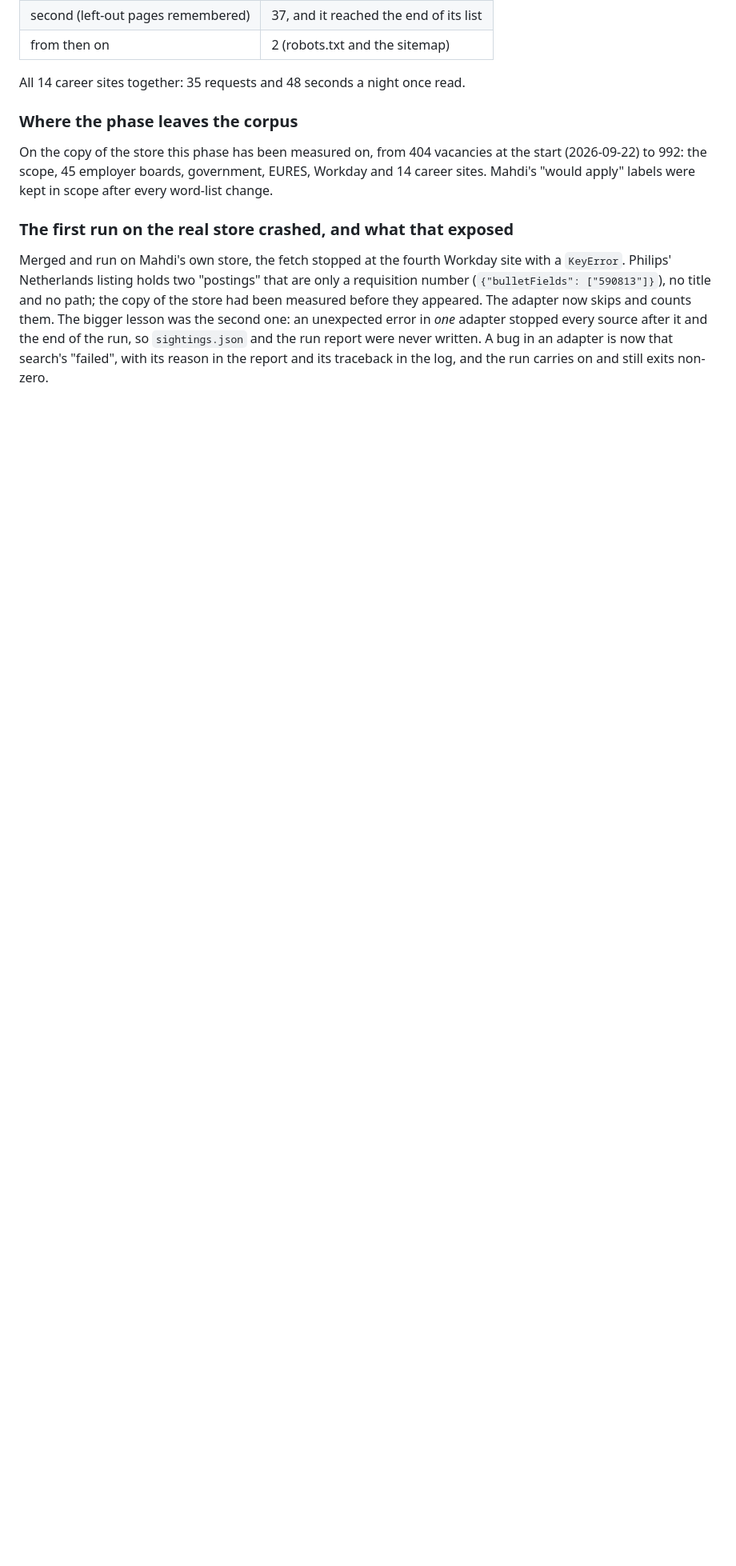
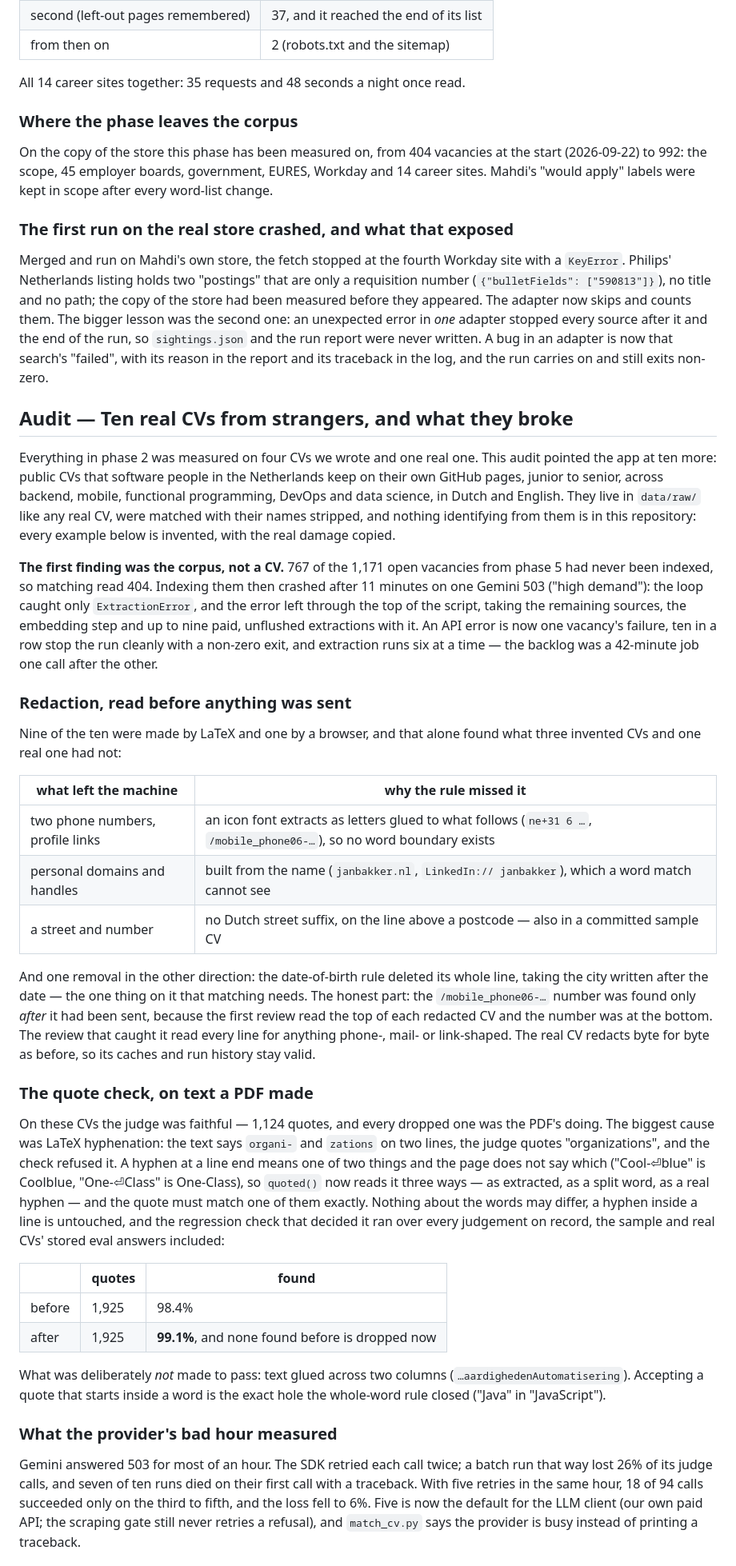
Before and after one commit to TheBanker1945/JobLens, a Markdown page: docs/learning-log.md, the part around one of its changes. Shown at 80% size. Drawn GitHub-style; blank space fills up the shorter version.

Commit message:
docs: ten real CVs from strangers, and what they broke
The audit's findings with their numbers: what redaction let through, the
quote check on PDF text, what a provider's bad hour measured, and five
things measured and left for a decision (text without spaces, "or" lists
in the gap summary, escaped duplicates, one employer filling a shortlist,
the judge quoting its own header).

Co-Authored-By: Claude Opus 5.5 <noreply@anthropic.com>

```diff
--- a/docs/learning-log.md
+++ b/docs/learning-log.md
@@ -2286,3 +2286,73 @@ unexpected error in *one* adapter stopped every source after it and the end of
 the run, so `sightings.json` and the run report were never written. A bug in an
 adapter is now that search's "failed", with its reason in the report and its
 traceback in the log, and the run carries on and still exits non-zero.
+
+## Audit — Ten real CVs from strangers, and what they broke
+
+Everything in phase 2 was measured on four CVs we wrote and one real one. This
+audit pointed the app at ten more: public CVs that software people in the
+Netherlands keep on their own GitHub pages, junior to senior, across backend,
+mobile, functional programming, DevOps and data science, in Dutch and English. They live in `data/raw/` like any real CV, were
+matched with their names stripped, and nothing identifying from them is in this
+repository: every example below is invented, with the real damage copied.
+
+**The first finding was the corpus, not a CV.** 767 of the 1,171 open vacancies
+from phase 5 had never been indexed, so matching read 404. Indexing them then
+crashed after 11 minutes on one Gemini 503 ("high demand"): the loop caught
+only `ExtractionError`, and the error left through the top of the script,
+taking the remaining sources, the embedding step and up to nine paid,
+unflushed extractions with it. An API error is now one vacancy's failure, ten
+in a row stop the run cleanly with a non-zero exit, and extraction runs six at
+a time — the backlog was a 42-minute job one call after the other.
+
+### Redaction, read before anything was sent
+
+Nine of the ten were made by LaTeX and one by a browser, and that alone found
+what three invented CVs and one real one had not:
+
+| what left the machine | why the rule missed it |
+|---|---|
+| two phone numbers, profile links | an icon font extracts as letters glued to what follows (`ne+31 6 …`, `/mobile_phone06-…`), so no word boundary exists |
+| personal domains and handles | built from the name (`janbakker.nl`, `LinkedIn:// janbakker`), which a word match cannot see |
+| a street and number | no Dutch street suffix, on the line above a postcode — also in a committed sample CV |
+
+And one removal in the other direction: the date-of-birth rule deleted its
+whole line, taking the city written after the date — the one thing on it that
+matching needs. The honest part: the `/mobile_phone06-…` number was found only
+*after* it had been sent, because the first review read the top of each
+redacted CV and the number was at the bottom. The review that caught it read
+every line for anything phone-, mail- or link-shaped. The real CV redacts byte
+for byte as before, so its caches and run history stay valid.
+
+### The quote check, on text a PDF made
+
+On these CVs the judge was faithful — 1,124 quotes, and every dropped one was
+the PDF's doing. The biggest cause was LaTeX hyphenation: the text says
+`organi-` and `zations` on two lines, the judge quotes "organizations", and the
+check refused it. A hyphen at a line end means one of two things and the page
+does not say which ("Cool-⏎blue" is Coolblue, "One-⏎Class" is One-Class), so
+`quoted()` now reads it three ways — as extracted, as a split word, as a real
+hyphen — and the quote must match one of them exactly. Nothing about the words
+may differ, a hyphen inside a line is untouched, and the regression check that
+decided it ran over every judgement on record, the sample and real CVs' stored
+eval answers included:
+
+| | quotes | found |
+|---|---|---|
+| before | 1,925 | 98.4% |
+| after | 1,925 | **99.1%**, and none found before is dropped now |
+
+What was deliberately *not* made to pass: text glued across two columns
+(`…aardighedenAutomatisering`). Accepting a quote that starts inside a word is
+the exact hole the whole-word rule closed ("Java" in "JavaScript").
+
+### What the provider's bad hour measured
+
+Gemini answered 503 for most of an hour. The SDK retried each call twice; a
+batch run that way lost 26% of its judge calls, and seven of ten runs died on
+their first call with a traceback. With five retries in the same hour, 18 of
+94 calls succeeded only on the third to fifth, and the loss fell to 6%. Five is
+now the default for the LLM client (our own paid API; the scraping gate still
+never retries a refusal), and `match_cv.py` says the provider is busy instead
+of printing a traceback.
+
```
Also changed, not shown: other parts of docs/learning-log.md (+32 -0 lines).
